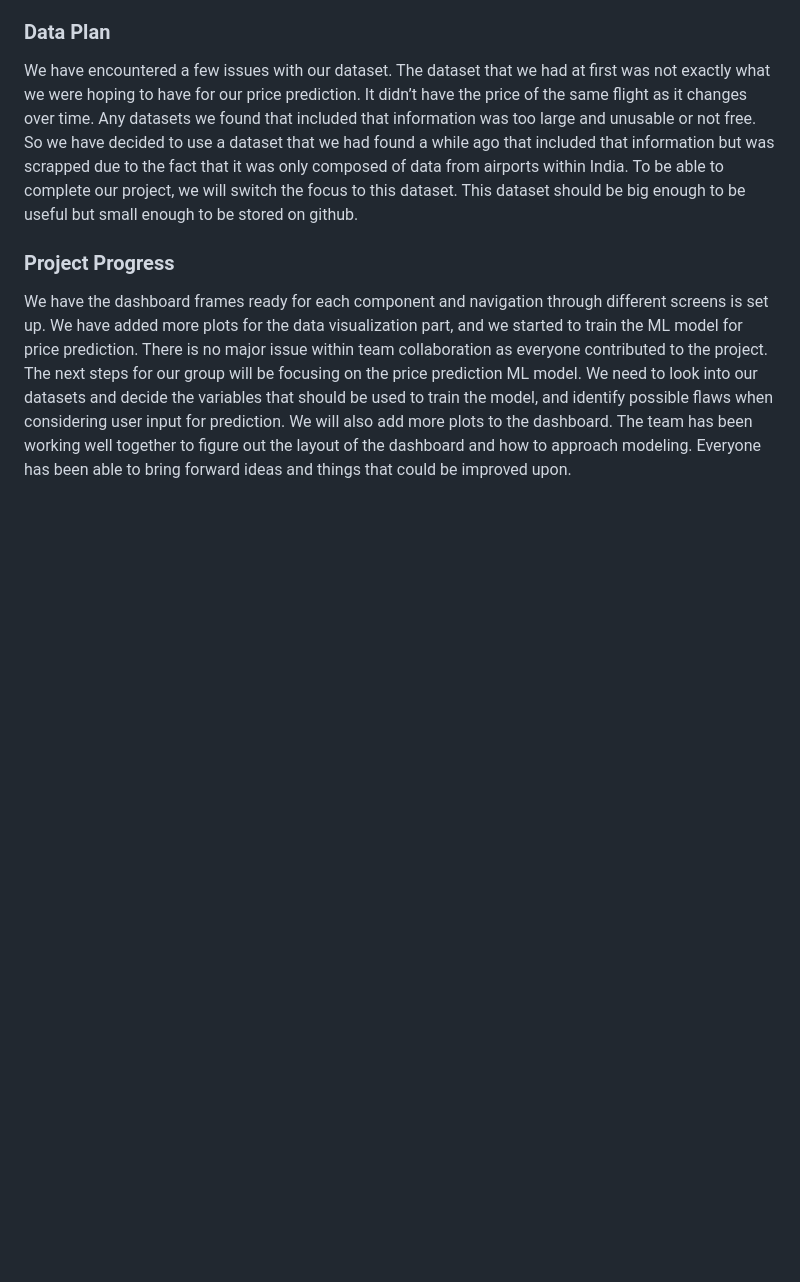
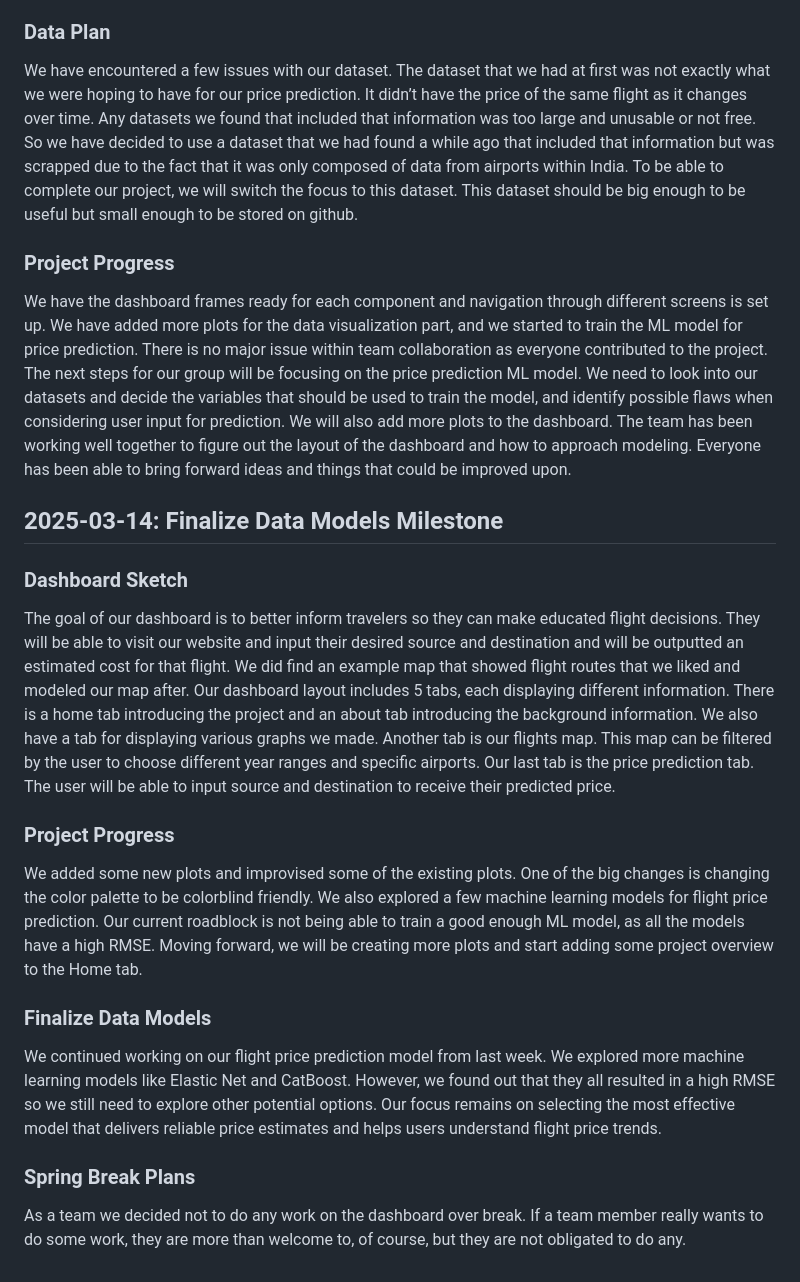
Before and after one commit to alexcory1/FrequentFlyers, a Markdown page: MILESTONE.md, the part around the change. GitHub-like rendering; blank space fills up the shorter version.

Commit message:
2025-03-14: Finalize Data Models Milestone

```diff
--- a/MILESTONE.md
+++ b/MILESTONE.md
@@ -57,3 +57,18 @@ We have encountered a few issues with our dataset. The dataset that we had at fi
 
 ### Project Progress
 We have the dashboard frames ready for each component and navigation through different screens is set up. We have added more plots for the data visualization part, and we started to train the ML model for price prediction. There is no major issue within team collaboration as everyone contributed to the project. The next steps for our group will be focusing on the price prediction ML model. We need to look into our datasets and decide the variables that should be used to train the model, and identify possible flaws when considering user input for prediction. We will also add more plots to the dashboard. The team has been working well together to figure out the layout of the dashboard and how to approach modeling. Everyone has been able to bring forward ideas and things that could be improved upon.
+
+
+
+## 2025-03-14: Finalize Data Models Milestone
+### Dashboard Sketch
+The goal of our dashboard is to better inform travelers so they can make educated flight decisions. They will be able to visit our website and input their desired source and destination and will be outputted an estimated cost for that flight. We did find an example map that showed flight routes that we liked and modeled our map after. Our dashboard layout includes 5 tabs, each displaying different information. There is a home tab introducing the project and an about tab introducing the background information. We also have a tab for displaying various graphs we made. Another tab is our flights map. This map can be filtered by the user to choose different year ranges and specific airports. Our last tab is the price prediction tab. The user will be able to input source and destination to receive their predicted price.
+
+### Project Progress
+We added some new plots and improvised some of the existing plots. One of the big changes is changing the color palette to be colorblind friendly. We also explored a few machine learning models for flight price prediction. Our current roadblock is not being able to train a good enough ML model, as all the models have a high RMSE. Moving forward, we will be creating more plots and start adding some project overview to the Home tab.
+
+### Finalize Data Models
+We continued working on our flight price prediction model from last week. We explored more machine learning models like Elastic Net and CatBoost. However, we found out that they all resulted in a high RMSE so we still need to explore other potential options. Our focus remains on selecting the most effective model that delivers reliable price estimates and helps users understand flight price trends.
+
+### Spring Break Plans
+As a team we decided not to do any work on the dashboard over break. If a team member really wants to do some work, they are more than welcome to, of course, but they are not obligated to do any.
```
